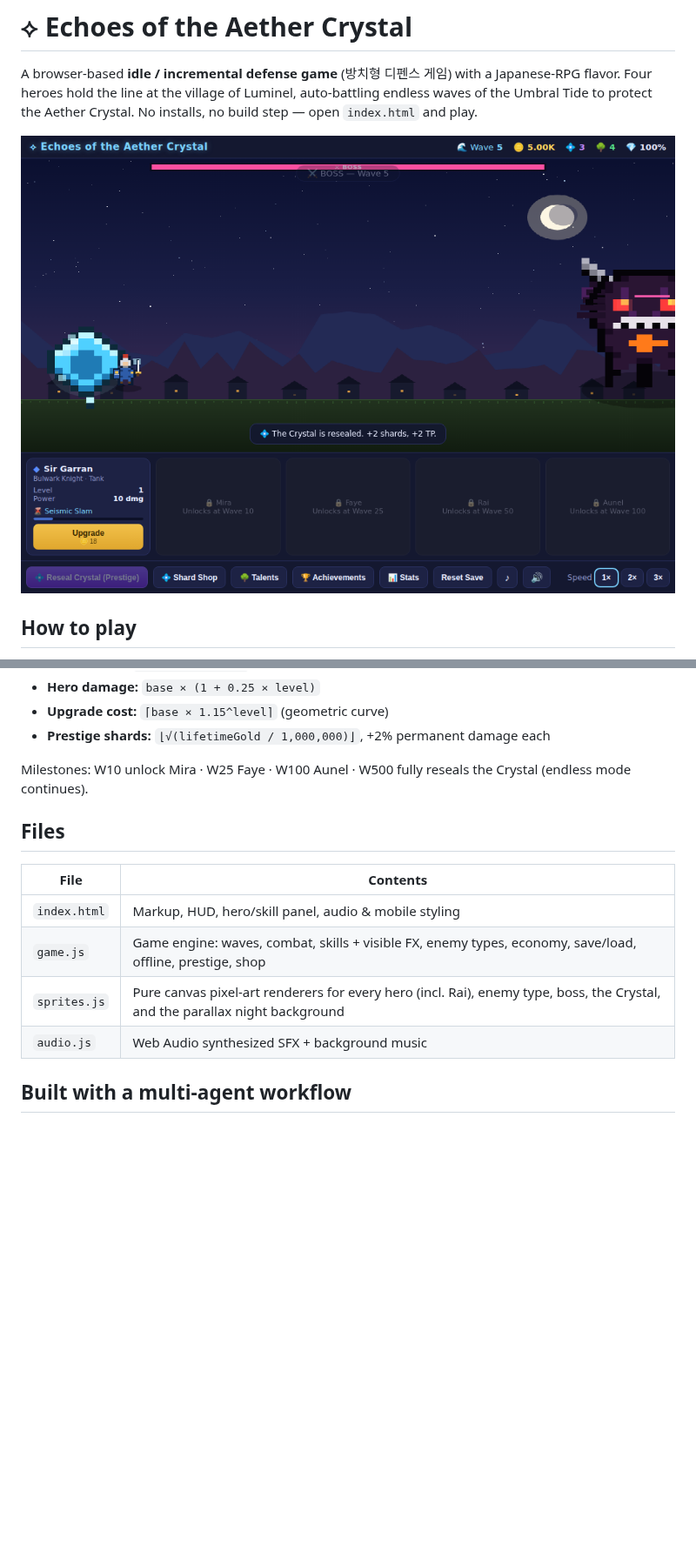
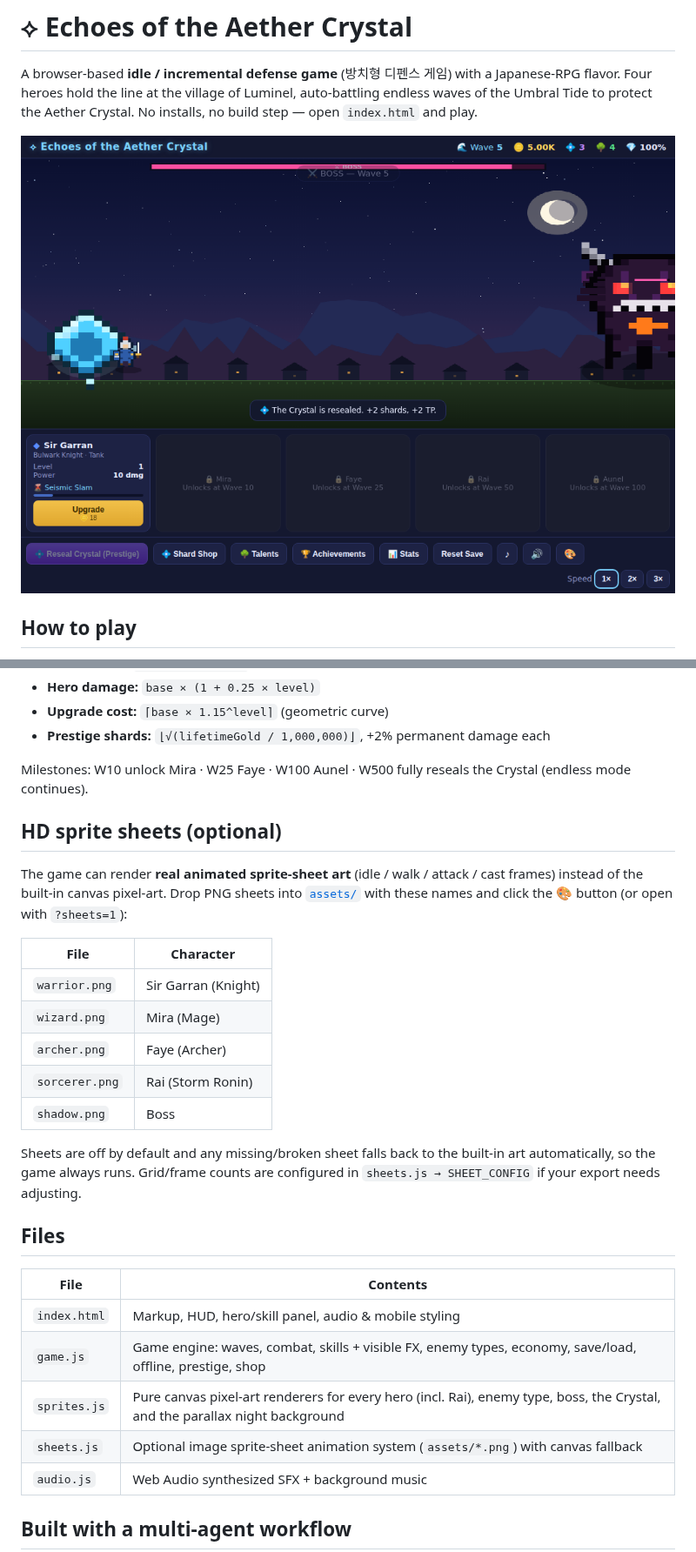
Before and after one commit to haru7821/Dep, a Markdown page: README.md, 2 parts joined by grey strips. Shown at 87% size. GitHub-like rendering; pictures changed too: screenshot.png; blank space fills up the shorter version.

```diff
--- a/README.md
+++ b/README.md
@@ -108,6 +108,25 @@ Core formulas (wave index `w`):
 Milestones: W10 unlock Mira · W25 Faye · W100 Aunel · W500 fully reseals the
 Crystal (endless mode continues).
 
+## HD sprite sheets (optional)
+
+The game can render **real animated sprite-sheet art** (idle / walk / attack /
+cast frames) instead of the built-in canvas pixel-art. Drop PNG sheets into
+[`assets/`](assets/README.md) with these names and click the **🎨** button (or
+open with `?sheets=1`):
+
+| File | Character |
+|------|-----------|
+| `warrior.png` | Sir Garran (Knight) |
+| `wizard.png` | Mira (Mage) |
+| `archer.png` | Faye (Archer) |
+| `sorcerer.png` | Rai (Storm Ronin) |
+| `shadow.png` | Boss |
+
+Sheets are off by default and any missing/broken sheet falls back to the
+built-in art automatically, so the game always runs. Grid/frame counts are
+configured in `sheets.js → SHEET_CONFIG` if your export needs adjusting.
+
 ## Files
 
 | File | Contents |
@@ -115,6 +134,7 @@ Crystal (endless mode continues).
 | `index.html` | Markup, HUD, hero/skill panel, audio & mobile styling |
 | `game.js` | Game engine: waves, combat, skills + visible FX, enemy types, economy, save/load, offline, prestige, shop |
 | `sprites.js` | Pure canvas pixel-art renderers for every hero (incl. Rai), enemy type, boss, the Crystal, and the parallax night background |
+| `sheets.js` | Optional image sprite-sheet animation system (`assets/*.png`) with canvas fallback |
 | `audio.js` | Web Audio synthesized SFX + background music |
 
 ## Built with a multi-agent workflow
```
Also changed, not shown: assets/README.md (added, +33 -0 lines), 5 other files.
